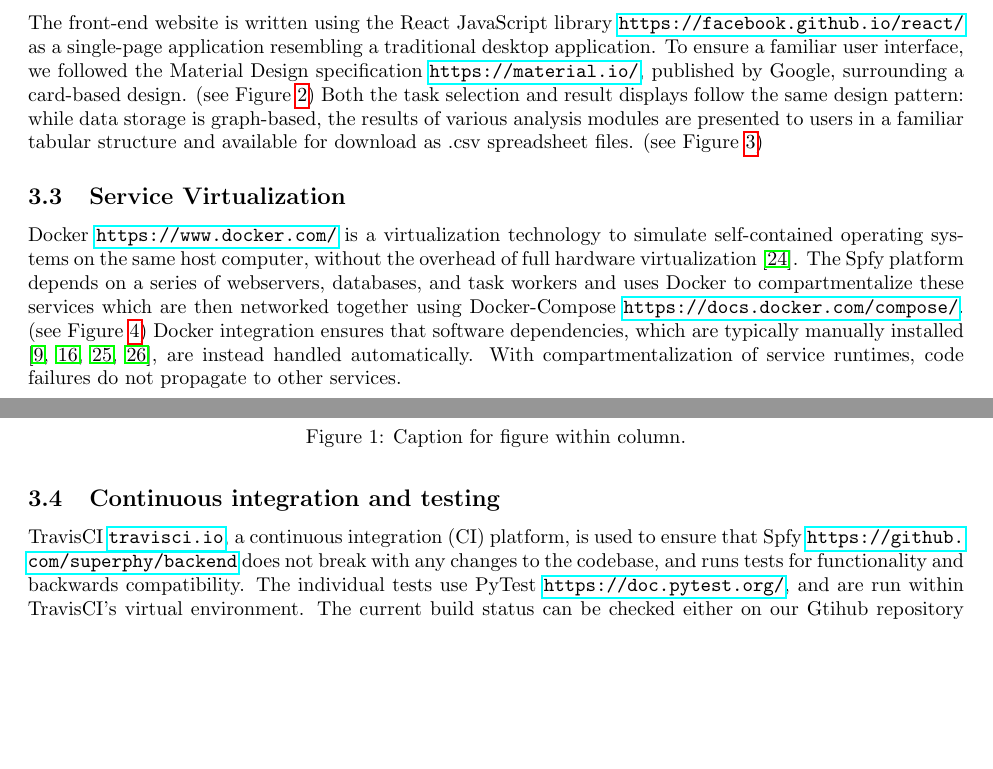
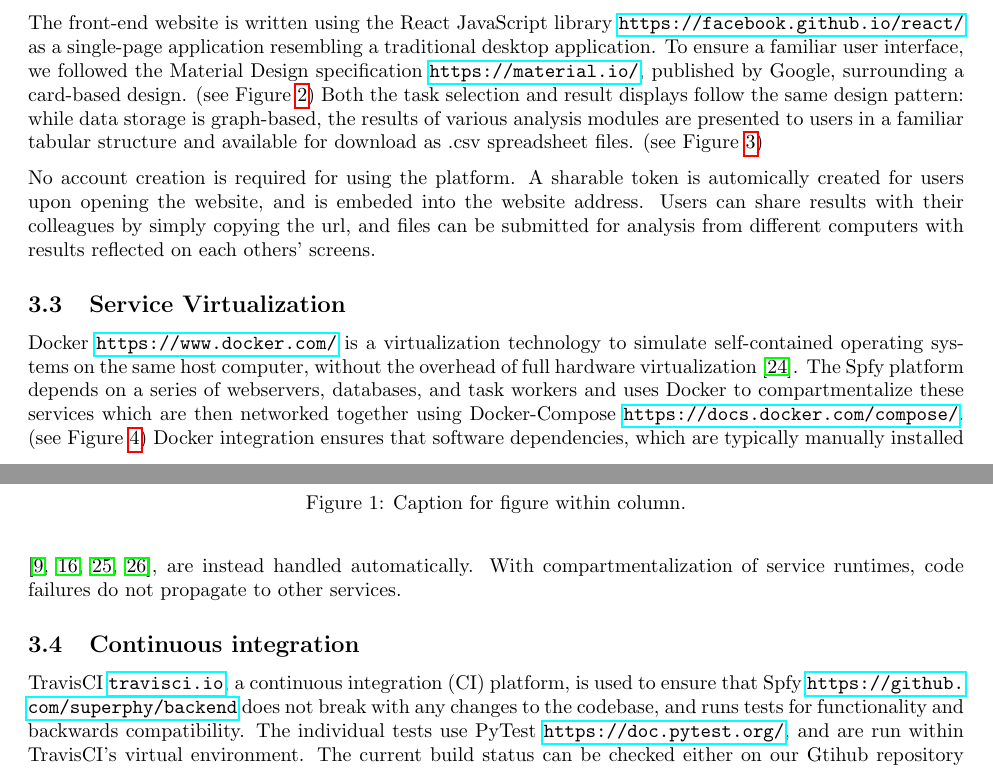
Before and after one commit to superphy/paper_platform, a LaTeX paper (paper-webserver.tex): two parts of pages 3 and 4 of 11, joined at a grey line, cut so that both start at the same text, the shorter picture padded with empty space. Compiled offline with pdfLaTeX.

Commit message:
ADD: few sentances on the sharable links

```diff
--- a/paper-webserver.tex
+++ b/paper-webserver.tex
@@ -192,6 +192,8 @@
 \label{fig-tables}
 \end{figure}
 
+No account creation is required for using the platform. A sharable token is automically created for users upon opening the website, and is embeded into the website address. Users can share results with their colleagues by simply copying the url, and files can be submitted for analysis from different computers with results reflected on each others' screens.
+
 \subsection{Service Virtualization}
 % para
 % 1. goals: real-time, support for pipelines (linked modules)
@@ -229,7 +231,7 @@
 \label{fig-docker}
 \end{figure}
 
-\subsection{Continuous integration and testing}
+\subsection{Continuous integration}
 % Keep this short
 % para
 % 1. goals: why CI, testing is important
```
